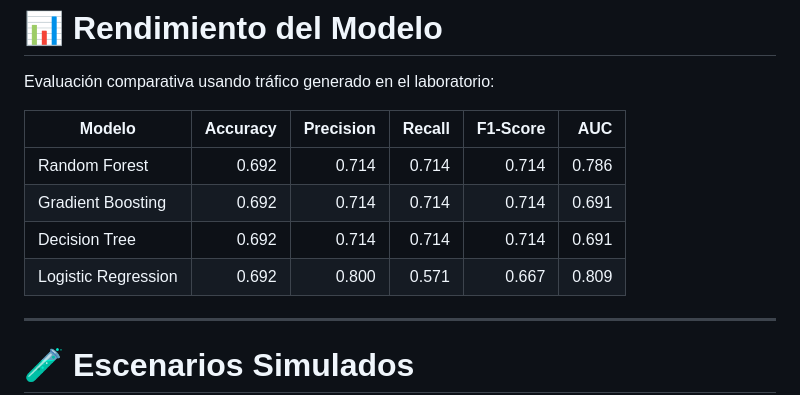
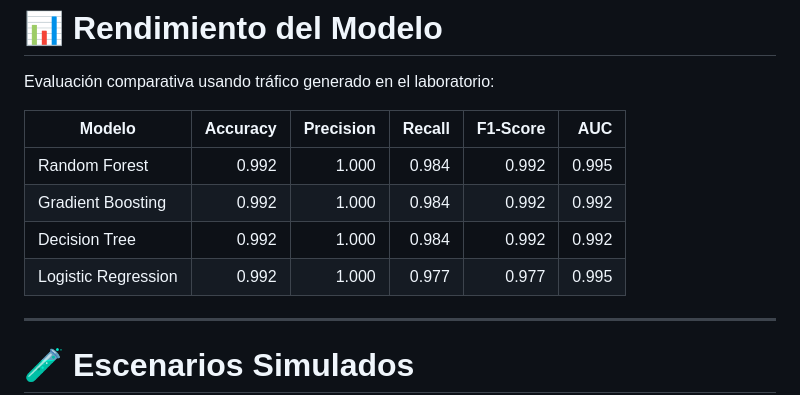
Before and after one commit to LuisAlbertoQ/firewall-ia-lab, a Markdown page: README.md, the part around the change. GitHub-like rendering.

```diff
--- a/README.md
+++ b/README.md
@@ -142,10 +142,10 @@ Evaluación comparativa usando tráfico generado en el laboratorio:
 
 | Modelo | Accuracy | Precision | Recall | F1-Score | AUC |
 |---|---:|---:|---:|---:|---:|
-| Random Forest | 0.692 | 0.714 | 0.714  | 0.714 | 0.786 |
-| Gradient Boosting | 0.692 | 0.714 | 0.714  | 0.714  | 0.691 |
-| Decision Tree | 0.692 | 0.714 | 0.714  | 0.714  | 0.691 |
-| Logistic Regression | 0.692 | 0.800 | 0.571 | 0.667 | 0.809 |
+| Random Forest | 0.992 | 1.000 | 0.984  | 0.992 | 0.995 |
+| Gradient Boosting | 0.992 | 1.000 | 0.984  | 0.992  | 0.992 |
+| Decision Tree | 0.992 | 1.000 | 0.984  | 0.992  | 0.992 |
+| Logistic Regression | 0.992 | 1.000 | 0.977 | 0.977 | 0.995 |
 
 ---
 
```
